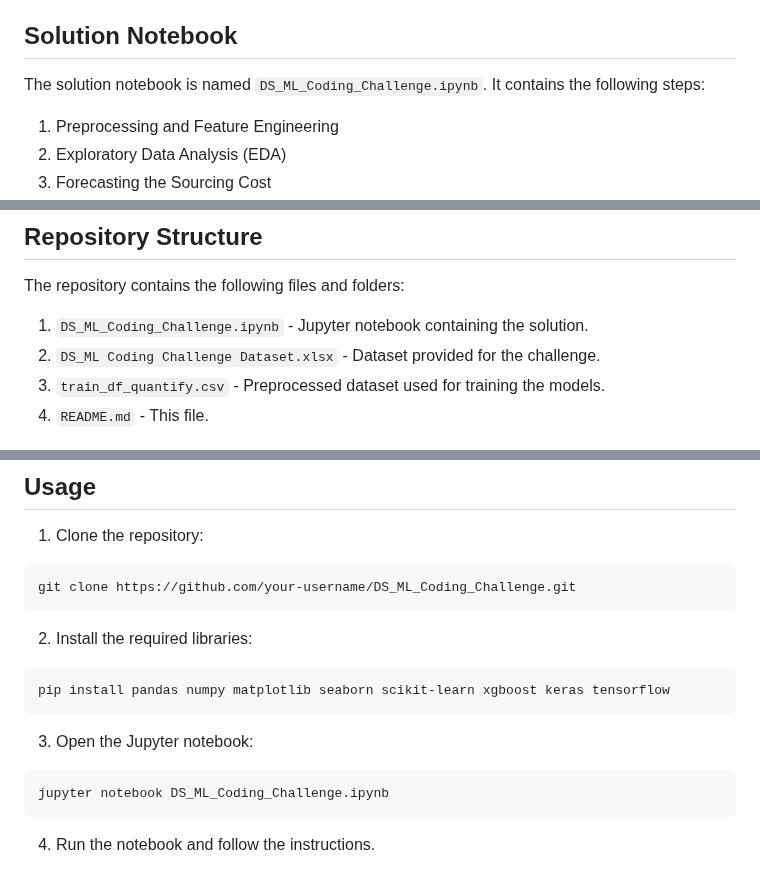
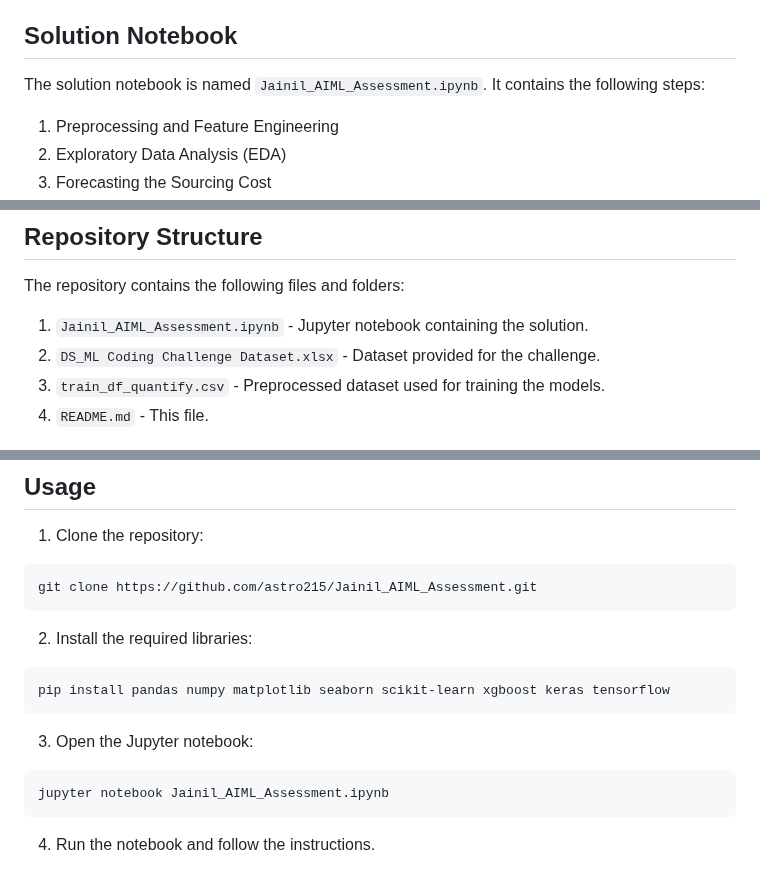
Before and after one commit to astro215/Jainil_AIML_Assessment, a Markdown page: README.md, 3 parts joined by grey strips. Rendered like a GitHub page.

````diff
--- a/README.md
+++ b/README.md
@@ -16,7 +16,7 @@ The problem statement is as follows:
 
 ## Solution Notebook
 
-The solution notebook is named `DS_ML_Coding_Challenge.ipynb`. It contains the following steps:
+The solution notebook is named `Jainil_AIML_Assessment.ipynb`. It contains the following steps:
 
 1. Preprocessing and Feature Engineering
 2. Exploratory Data Analysis (EDA)
@@ -52,7 +52,7 @@ The notebook concludes by comparing the performance of the three models and sele
 
 The repository contains the following files and folders:
 
-1. `DS_ML_Coding_Challenge.ipynb` - Jupyter notebook containing the solution.
+1. `Jainil_AIML_Assessment.ipynb` - Jupyter notebook containing the solution.
 2. `DS_ML Coding Challenge Dataset.xlsx` - Dataset provided for the challenge.
 3. `train_df_quantify.csv` - Preprocessed dataset used for training the models.
 4. `README.md` - This file.
@@ -78,7 +78,7 @@ pip install pandas numpy matplotlib seaborn scikit-learn xgboost keras tensorflo
 
 1. Clone the repository:
 ```bash
-git clone https://github.com/your-username/DS_ML_Coding_Challenge.git
+git clone https://github.com/astro215/Jainil_AIML_Assessment.git
 ```
 2. Install the required libraries:
 ```
@@ -86,7 +86,7 @@ pip install pandas numpy matplotlib seaborn scikit-learn xgboost keras tensorflo
 ```
 3. Open the Jupyter notebook:
 ```bash
-jupyter notebook DS_ML_Coding_Challenge.ipynb
+jupyter notebook Jainil_AIML_Assessment.ipynb
 ```
 4. Run the notebook and follow the instructions.
 
````
